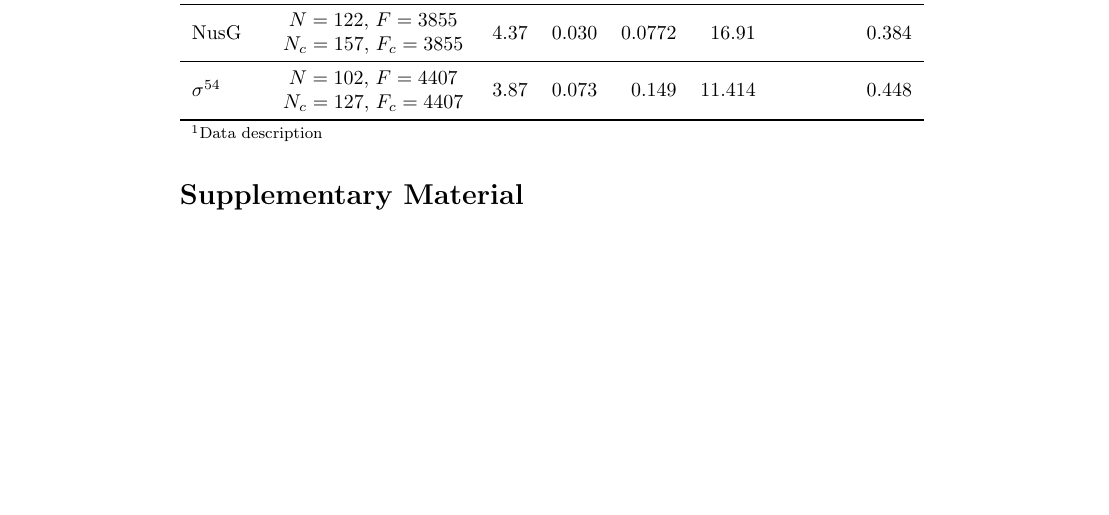
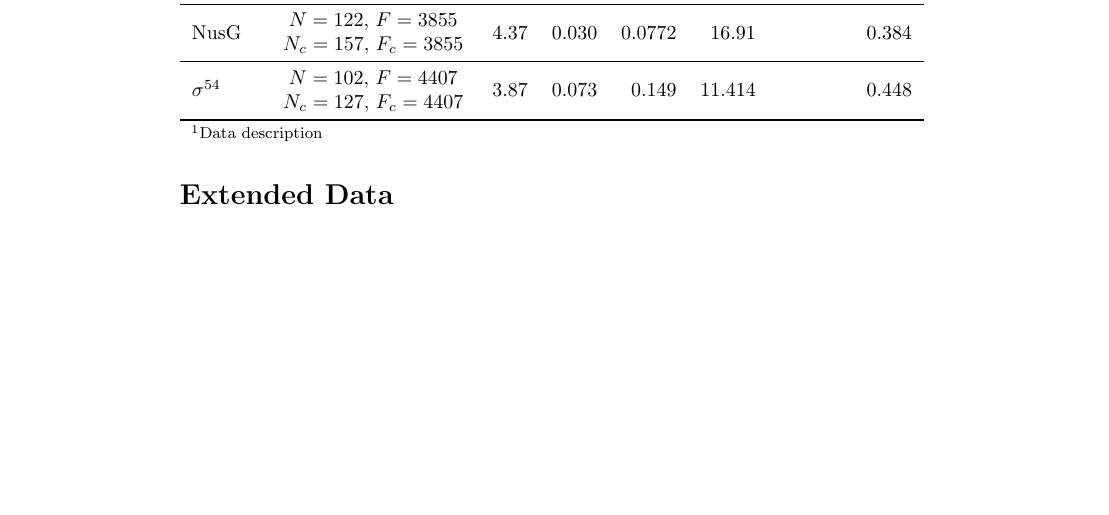
Before and after one commit to ordabayevy/tapqir-overleaf, a LaTeX document (main.tex, which reads supplementary.tex): part of page 11 of 26, cut so that both start at the same text. Compiled offline with pdfLaTeX.

Commit message:
Updates from Overleaf

```diff
--- a/supplementary.tex
+++ b/supplementary.tex
@@ -1,5 +1,5 @@
 \newpage
 
-\section*{Supplementary Material}
+\section*{Extended Data}
 
 \renewcommand{\figurename}{Extended Data Fig.}
```
Also changed, not shown: supplementary.tex (4 more changed lines).
